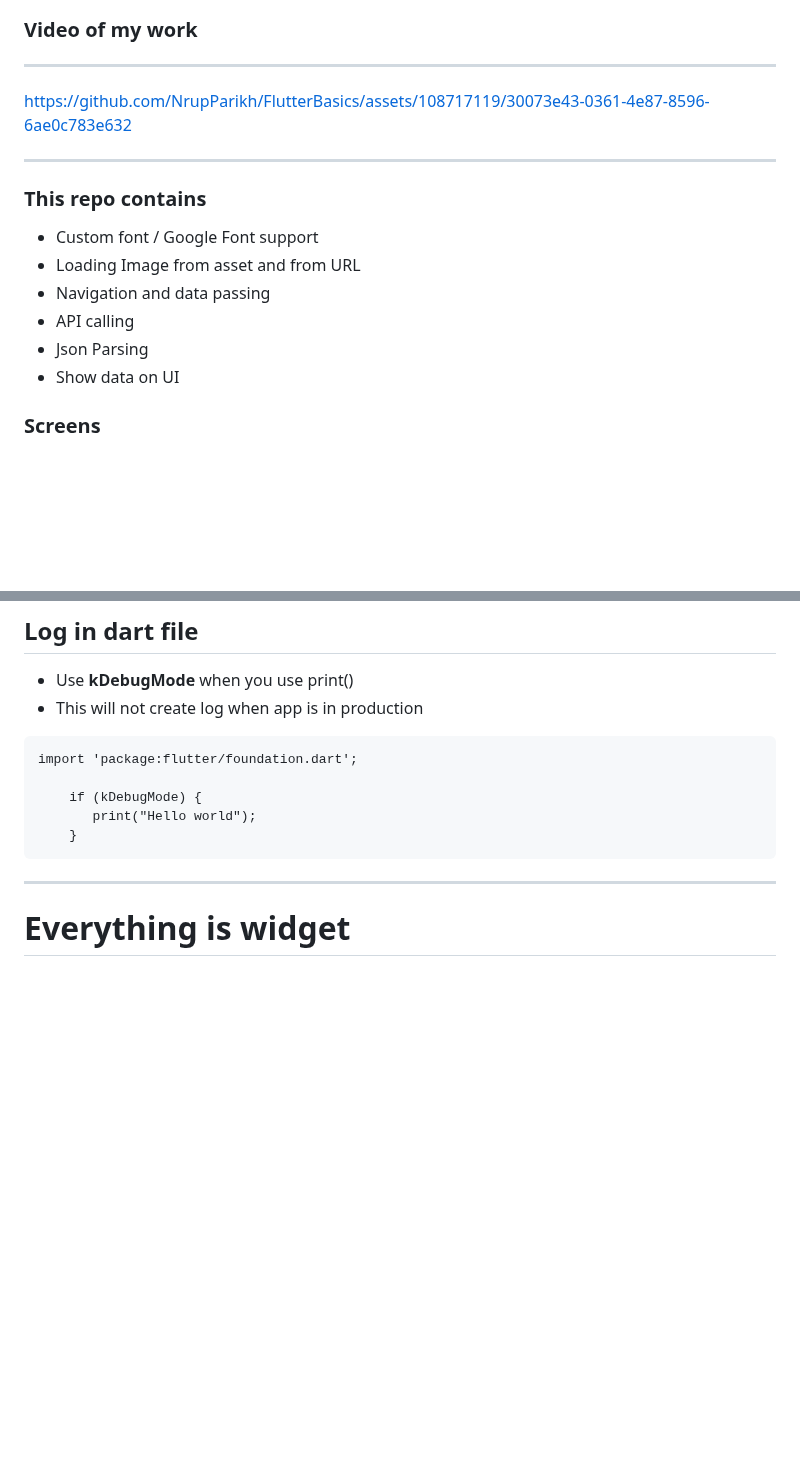
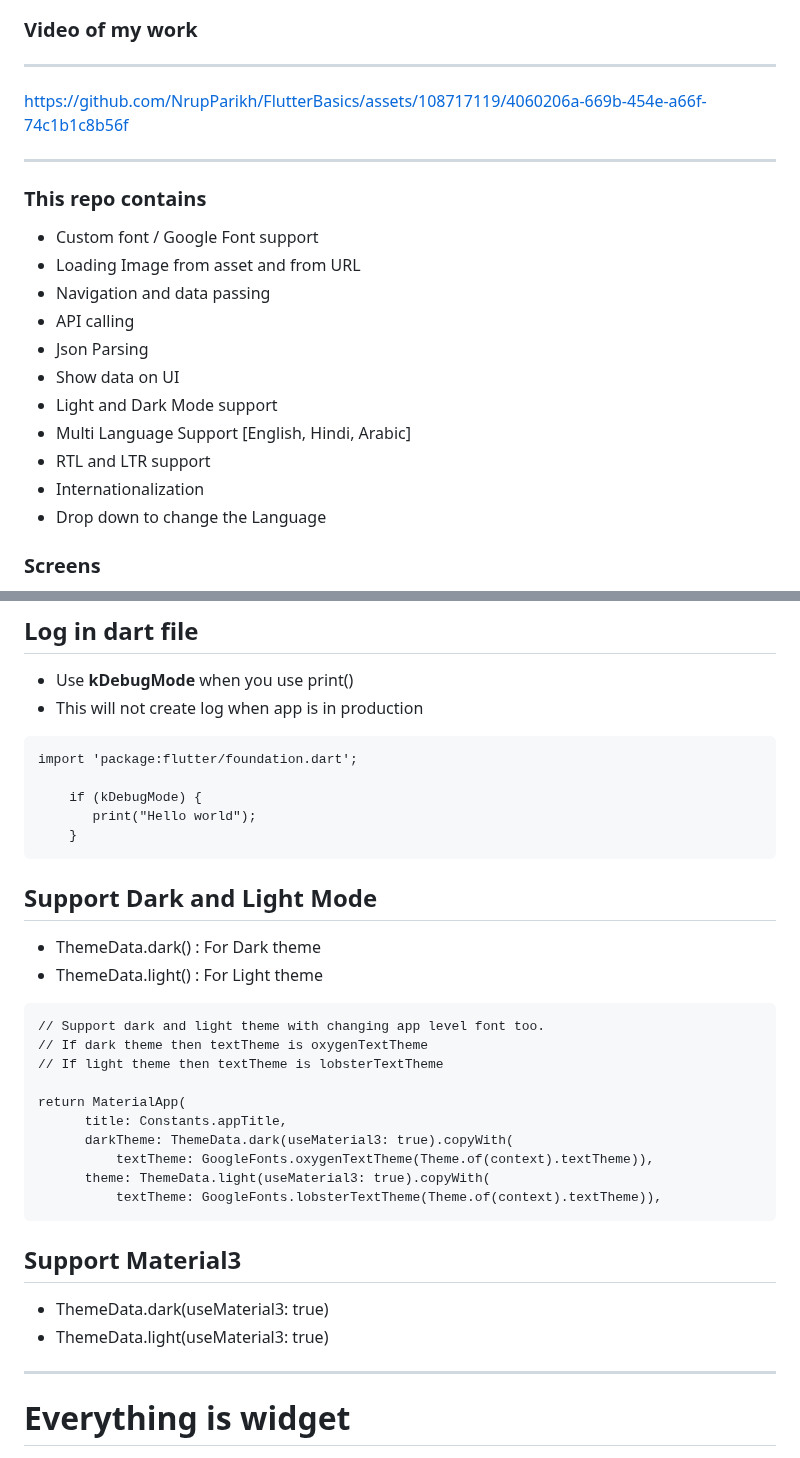
Before and after one commit to NrupParikh/FlutterBasics, a Markdown page: README.md, 2 parts joined by grey strips. Drawn GitHub-style; blank space fills up the shorter version.

```diff
--- a/README.md
+++ b/README.md
@@ -3,7 +3,7 @@
 ### Video of my work
 ----
 
-https://github.com/NrupParikh/FlutterBasics/assets/108717119/30073e43-0361-4e87-8596-6ae0c783e632
+https://github.com/NrupParikh/FlutterBasics/assets/108717119/4060206a-669b-454e-a66f-74c1b1c8b56f
 
 ----
 ### This repo contains
@@ -14,6 +14,11 @@ https://github.com/NrupParikh/FlutterBasics/assets/108717119/30073e43-0361-4e87-
 - API calling
 - Json Parsing
 - Show data on UI
+- Light and Dark Mode support
+- Multi Language Support [English, Hindi, Arabic]
+- RTL and LTR support
+- Internationalization
+- Drop down to change the Language
 
 ### Screens
 
@@ -112,6 +117,26 @@ import 'package:flutter/foundation.dart';
     }
 ~~~
 
+## Support Dark and Light Mode
+- ThemeData.dark() : For Dark theme
+- ThemeData.light() : For Light theme
+
+~~~
+// Support dark and light theme with changing app level font too.
+// If dark theme then textTheme is oxygenTextTheme
+// If light theme then textTheme is lobsterTextTheme
+
+return MaterialApp(
+      title: Constants.appTitle,
+      darkTheme: ThemeData.dark(useMaterial3: true).copyWith(
+          textTheme: GoogleFonts.oxygenTextTheme(Theme.of(context).textTheme)),
+      theme: ThemeData.light(useMaterial3: true).copyWith(
+          textTheme: GoogleFonts.lobsterTextTheme(Theme.of(context).textTheme)),
+~~~
+
+## Support Material3
+- ThemeData.dark(useMaterial3: true)
+- ThemeData.light(useMaterial3: true)
 ----
 # Everything is widget
 
```
